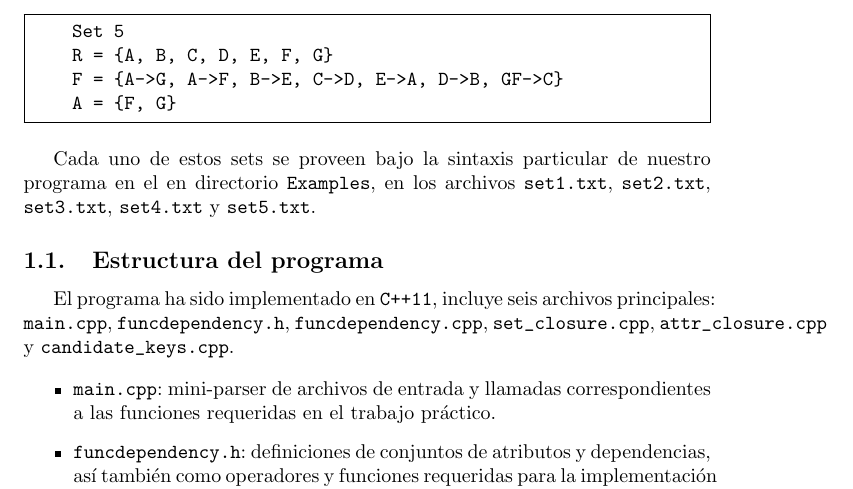
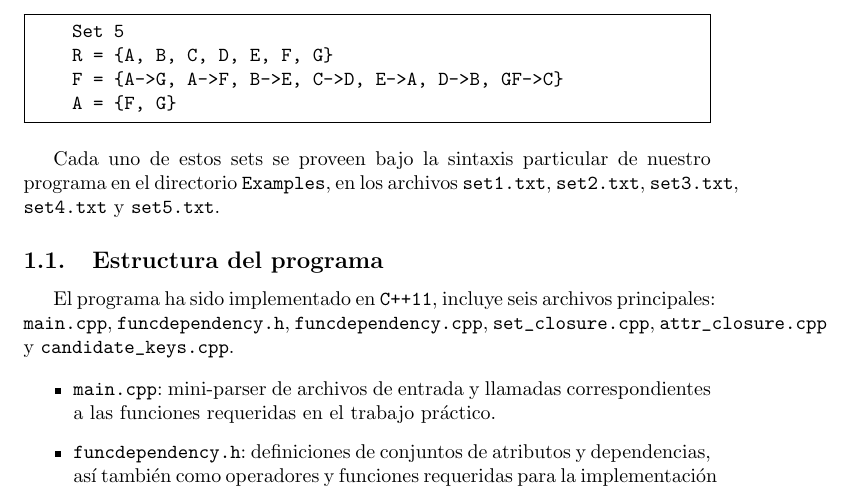
Before and after one commit to juanigsrz/Functional-Dependencies, a LaTeX document (report/report.tex): part of page 3 of 9, cut so that both start at the same text. Compiled offline with pdfLaTeX.

Commit message:
Fixed report typo 1

```diff
--- a/report/report.tex
+++ b/report/report.tex
@@ -113,7 +113,7 @@ En este documento se describe la definición e implementación de varios algorit
     A = {F, G}
 \end{Verbatim}
 
-Cada uno de estos sets se proveen bajo la sintaxis particular de nuestro programa en el en directorio \verb|Examples|, en los archivos \verb|set1.txt|, \verb|set2.txt|, \verb|set3.txt|, \verb|set4.txt| y \verb|set5.txt|.
+Cada uno de estos sets se proveen bajo la sintaxis particular de nuestro programa en el directorio \verb|Examples|, en los archivos \verb|set1.txt|, \verb|set2.txt|, \verb|set3.txt|, \verb|set4.txt| y \verb|set5.txt|.
 
 \subsection{Estructura del programa}
 El programa ha sido implementado en \verb|C++11|, incluye seis archivos principales: \verb|main.cpp|, \verb|funcdependency.h|, \verb|funcdependency.cpp|, \verb|set_closure.cpp|, \verb|attr_closure.cpp| y \verb|candidate_keys.cpp|.
```
Also changed, not shown: report/report.pdf. Lines whose indentation alone changed are shown as unchanged.
